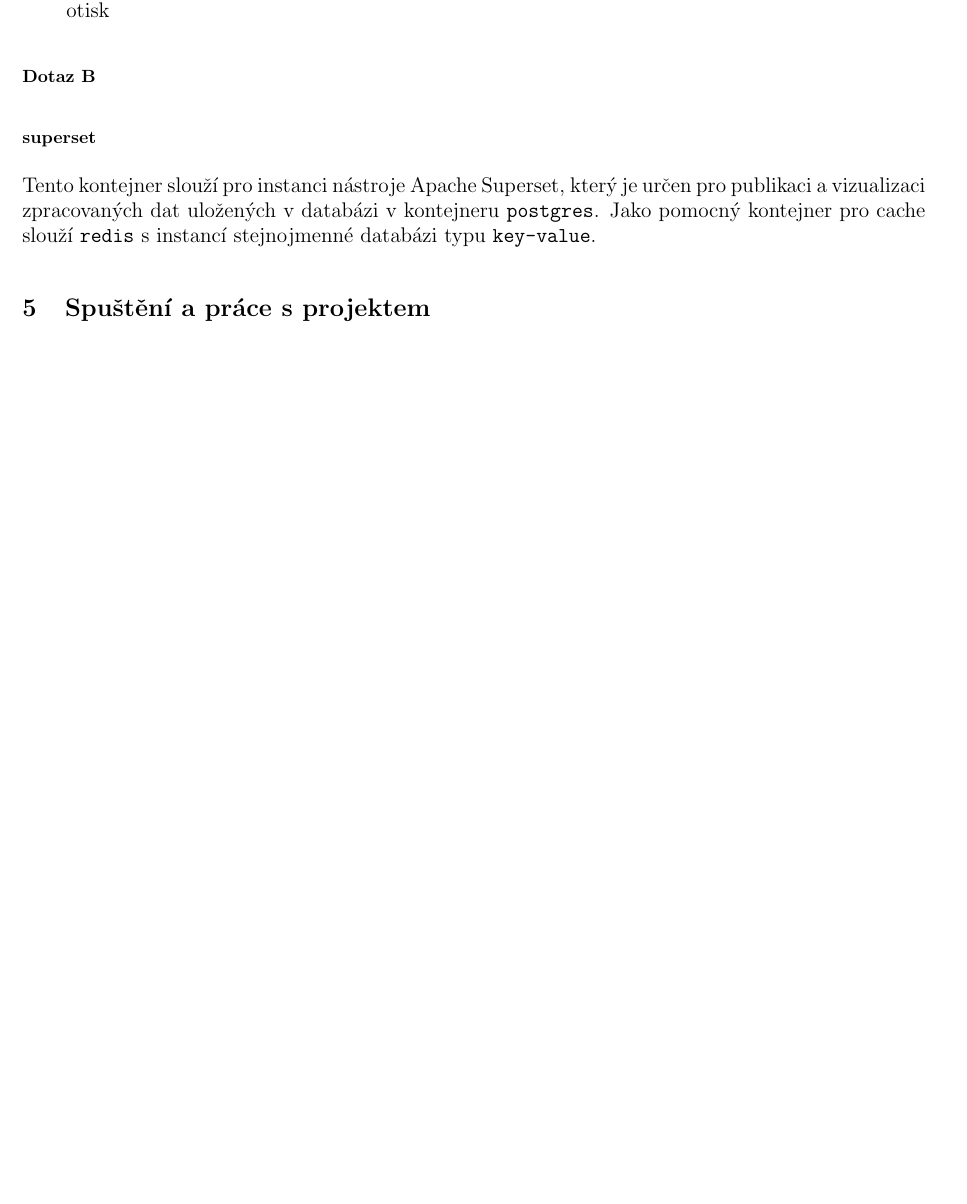
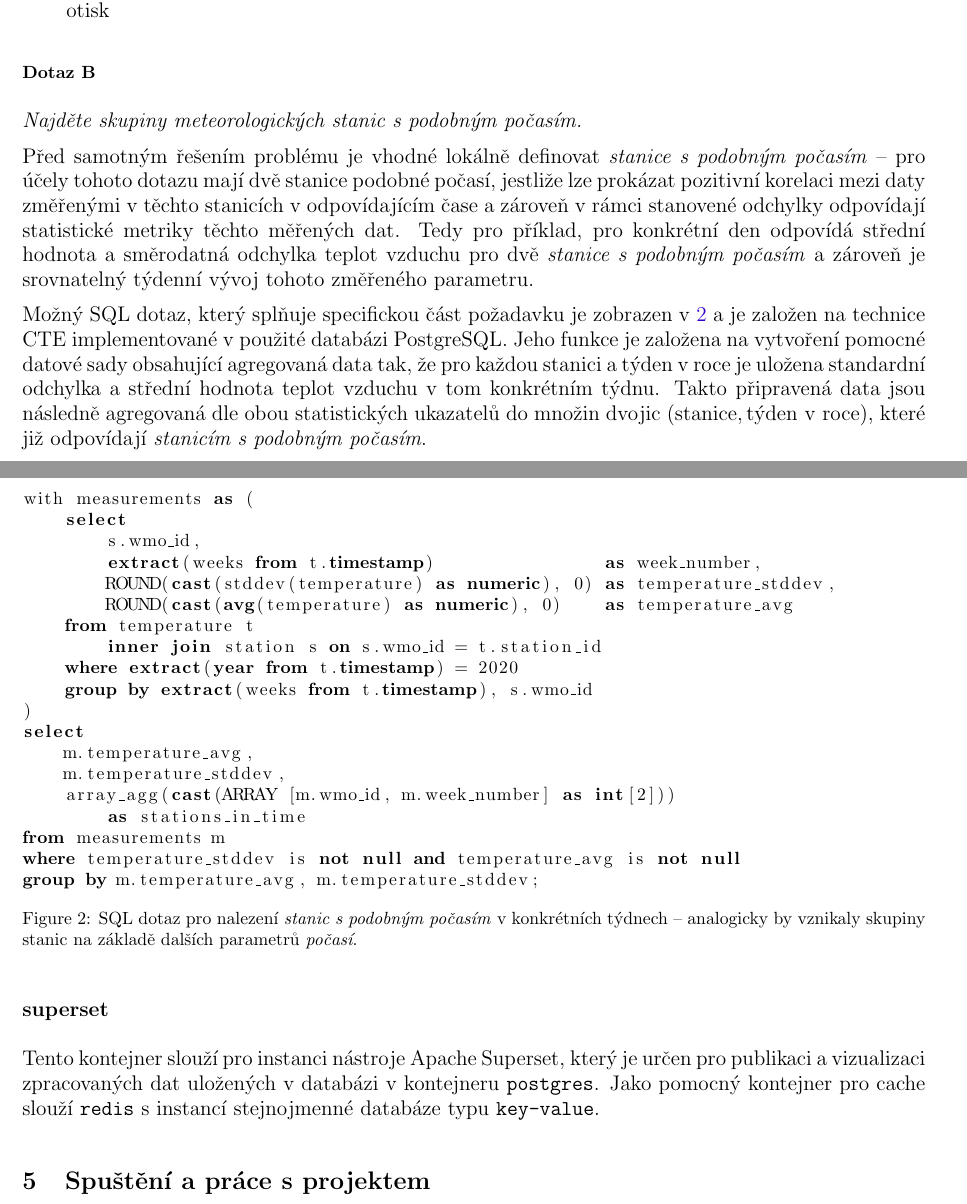
Before and after one commit to thejoeejoee/UPA-MIT-VUT-2020-2021, a LaTeX document (doc/doc.tex): part of page 4 of 4 before the commit and two parts of pages 4 and 5 of 5 after it, the two joined at a grey line, cut so that both start at the same text, the shorter picture padded with empty space. Compiled offline with pdfLaTeX.

Commit message:
Added query B description

```diff
--- a/doc/doc.tex
+++ b/doc/doc.tex
@@ -242,13 +243,55 @@ urlcolor={codeprimary}
         \texttt{[station\_id, timestamp\_month]} a obsahují všechny měření z konkrétní stanice a měsíce -- v
         samotných záznamech se poté již vyskytuje pouze změřená hodnota (resp. hodnoty) a konkrétní časový otisk
     \end{itemize}
-    \paragraph{Dotaz B}
+    \subsubsection{Dotaz B}
+    \emph{Najděte skupiny meteorologických stanic s~podobným počasím.}
 
-    \subsubsection{superset}
+    Před samotným řešením problému je vhodné lokálně definovat \emph{stanice s podobným počasím} -- pro účely tohoto
+    dotazu mají dvě stanice podobné počasí, jestliže lze prokázat pozitivní korelaci mezi daty změřenými v těchto
+    stanicích v odpovídajícím čase a zároveň v rámci stanovené odchylky odpovídají statistické metriky těchto
+    měřených dat. Tedy pro příklad, pro konkrétní den odpovídá střední hodnota a směrodatná odchylka teplot vzduchu
+    pro dvě \emph{stanice s podobným počasím} a zároveň je srovnatelný týdenní vývoj tohoto změřeného parametru.
+
+    Možný SQL dotaz, který splňuje specifickou část požadavku je zobrazen v \ref{lst:sql-dotaz-b} a je založen na
+    technice CTE implementované v použité databázi PostgreSQL. Jeho funkce je založena na vytvoření pomocné datové
+    sady obsahující agregovaná data tak, že pro každou stanici a týden v roce je uložena standardní odchylka a
+    střední hodnota teplot vzduchu v tom konkrétním týdnu. Takto připravená data jsou následně agregovaná dle obou
+    statistických ukazatelů do množin dvojic $(\text{stanice}, \text{týden v roce})$, které již odpovídají
+    \emph{stanicím s podobným počasím}.
+\begin{figure}[H]
+    \begin{lstlisting}[language=SQL]
+with measurements as (
+    select
+        s.wmo_id,
+        extract(weeks from t.timestamp)                as week_number,
+        ROUND(cast(stddev(temperature) as numeric), 0) as temperature_stddev,
+        ROUND(cast(avg(temperature) as numeric), 0)    as temperature_avg
+    from temperature t
+        inner join station s on s.wmo_id = t.station_id
+    where extract(year from t.timestamp) = 2020
+    group by extract(weeks from t.timestamp), s.wmo_id
+)
+select
+    m.temperature_avg,
+    m.temperature_stddev,
+    array_agg(cast(ARRAY [m.wmo_id, m.week_number] as int[2]))
+        as stations_in_time
+from measurements m
+where temperature_stddev is not null and temperature_avg is not null
+group by m.temperature_avg, m.temperature_stddev;
+    \end{lstlisting}
+    \caption{SQL dotaz pro nalezení \emph{stanic s podobným počasím} v konkrétních týdnech -- analogicky by vznikaly
+    skupiny stanic na základě dalších parametrů \emph{počasí}.}
+    \label{lst:sql-dotaz-b}
+\end{figure}
+
+
+
+    \subsection{superset}
 
     Tento kontejner slouží pro instanci nástroje Apache Superset, který je určen pro publikaci a vizualizaci
     zpracovaných dat uložených v databázi v kontejneru \texttt{postgres}. Jako pomocný kontejner pro cache slouží
-    \texttt{redis} s instancí stejnojmenné databázi typu \texttt{key-value}.
+    \texttt{redis} s instancí stejnojmenné databáze typu \texttt{key-value}.
 
     \section{Spuštění a práce s projektem}
 
```
Also changed, not shown: doc/doc.tex (1 more changed lines).
